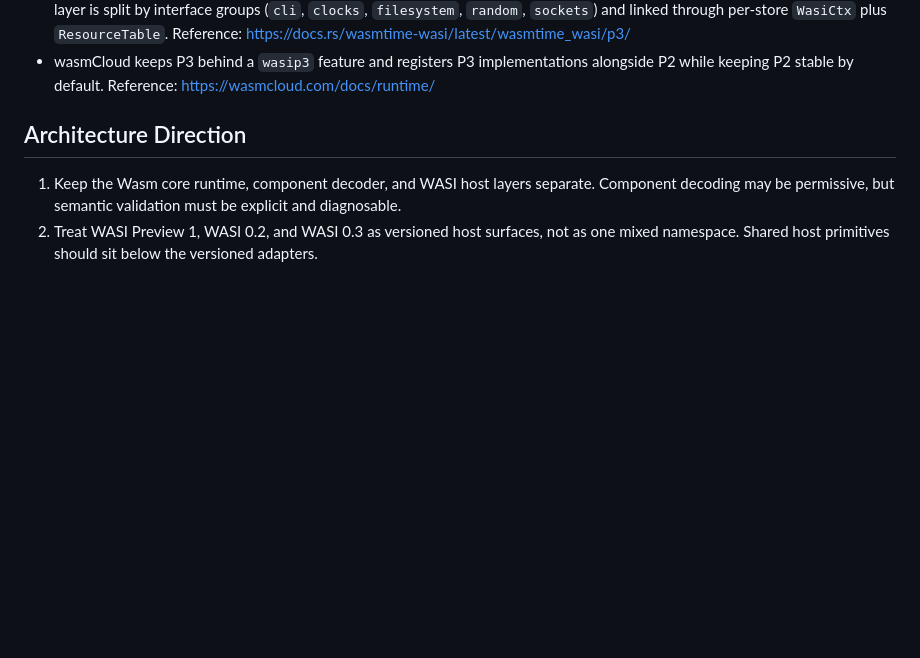
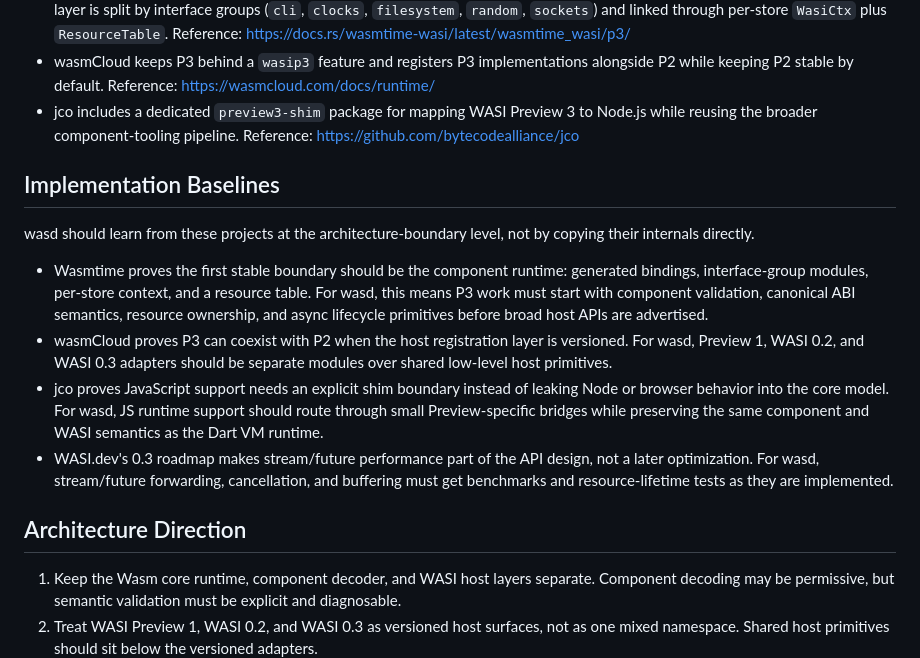
Before and after one commit to medz/wasd, a Markdown page: docs/wasm_wasi_roadmap.md, the part around the change. Rendered like a GitHub page; blank space fills up the shorter version.

Commit message:
docs(wasi): add preview3 implementation baselines

```diff
--- a/docs/wasm_wasi_roadmap.md
+++ b/docs/wasm_wasi_roadmap.md
@@ -23,6 +23,31 @@ Status date: 2026-06-21.
 - wasmCloud keeps P3 behind a `wasip3` feature and registers P3 implementations
   alongside P2 while keeping P2 stable by default.
   Reference: https://wasmcloud.com/docs/runtime/
+- jco includes a dedicated `preview3-shim` package for mapping WASI Preview 3 to
+  Node.js while reusing the broader component-tooling pipeline.
+  Reference: https://github.com/bytecodealliance/jco
+
+## Implementation Baselines
+
+wasd should learn from these projects at the architecture-boundary level, not by
+copying their internals directly.
+
+- Wasmtime proves the first stable boundary should be the component runtime:
+  generated bindings, interface-group modules, per-store context, and a resource
+  table. For wasd, this means P3 work must start with component validation,
+  canonical ABI semantics, resource ownership, and async lifecycle primitives
+  before broad host APIs are advertised.
+- wasmCloud proves P3 can coexist with P2 when the host registration layer is
+  versioned. For wasd, Preview 1, WASI 0.2, and WASI 0.3 adapters should be
+  separate modules over shared low-level host primitives.
+- jco proves JavaScript support needs an explicit shim boundary instead of
+  leaking Node or browser behavior into the core model. For wasd, JS runtime
+  support should route through small Preview-specific bridges while preserving
+  the same component and WASI semantics as the Dart VM runtime.
+- WASI.dev's 0.3 roadmap makes stream/future performance part of the API design,
+  not a later optimization. For wasd, stream/future forwarding, cancellation,
+  and buffering must get benchmarks and resource-lifetime tests as they are
+  implemented.
 
 ## Architecture Direction
 
```
